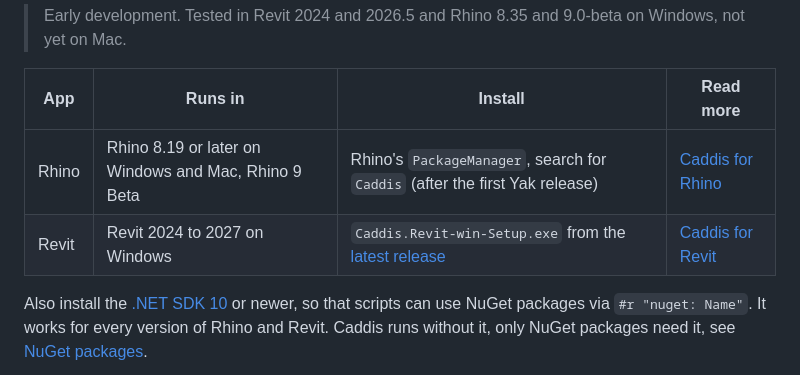
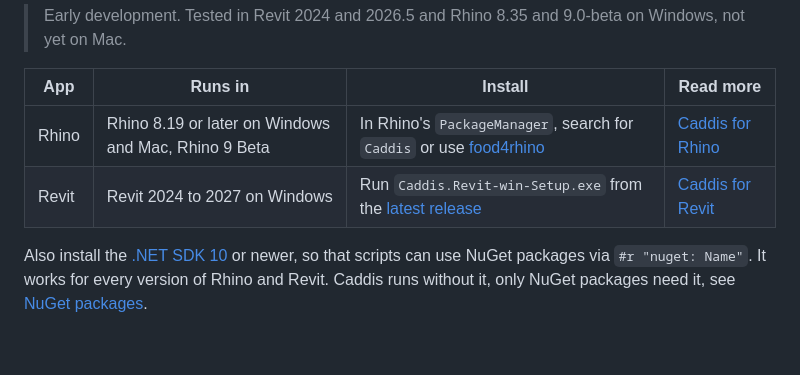
Before and after one commit to goswinr/Caddis, a Markdown page: README.md, the part around one of its changes. Drawn GitHub-style; blank space fills up the shorter version.

```diff
--- a/README.md
+++ b/README.md
@@ -35,8 +35,8 @@ This makes it ideal for AI-driven automation and rapid prototyping within Rhino
 
 | App | Runs in | Install | Read more |
 |---|---|---|---|
-| Rhino | Rhino 8.19 or later on Windows and Mac, Rhino 9 Beta | Rhino's `PackageManager`, search for `Caddis` (after the first Yak release) | [Caddis for Rhino](Caddis.Rhino/README.md) |
-| Revit | Revit 2024 to 2027 on Windows | `Caddis.Revit-win-Setup.exe` from the [latest release](https://github.com/goswinr/Caddis/releases/latest) | [Caddis for Revit](Caddis.Revit/README.md) |
+| Rhino | Rhino 8.19 or later on Windows and Mac, Rhino 9 Beta | In Rhino's `PackageManager`, search for `Caddis` or use [food4rhino](https://www.food4rhino.com/en/app/caddis) | [Caddis for Rhino](Caddis.Rhino/README.md) |
+| Revit | Revit 2024 to 2027 on Windows | Run `Caddis.Revit-win-Setup.exe` from the [latest release](https://github.com/goswinr/Caddis/releases/latest) | [Caddis for Revit](Caddis.Revit/README.md) |
 
 Also install the [.NET SDK 10](https://dotnet.microsoft.com/download/dotnet/10.0) or newer, so that scripts can use NuGet packages via `#r "nuget: Name"`.
 It works for every version of Rhino and Revit. Caddis runs without it, only NuGet packages need it, see [NuGet packages](#nuget-packages).
```
Also changed, not shown: other parts of README.md (+2 -2 lines), Caddis.Rhino/README.md (+11 -4 lines), Caddis.Rhino/Docs/Screen-Claude.png (added), Caddis.Rhino/Docs/Screen-Rhino.png (added), Caddis.Rhino/Docs/run-border.png (deleted).
